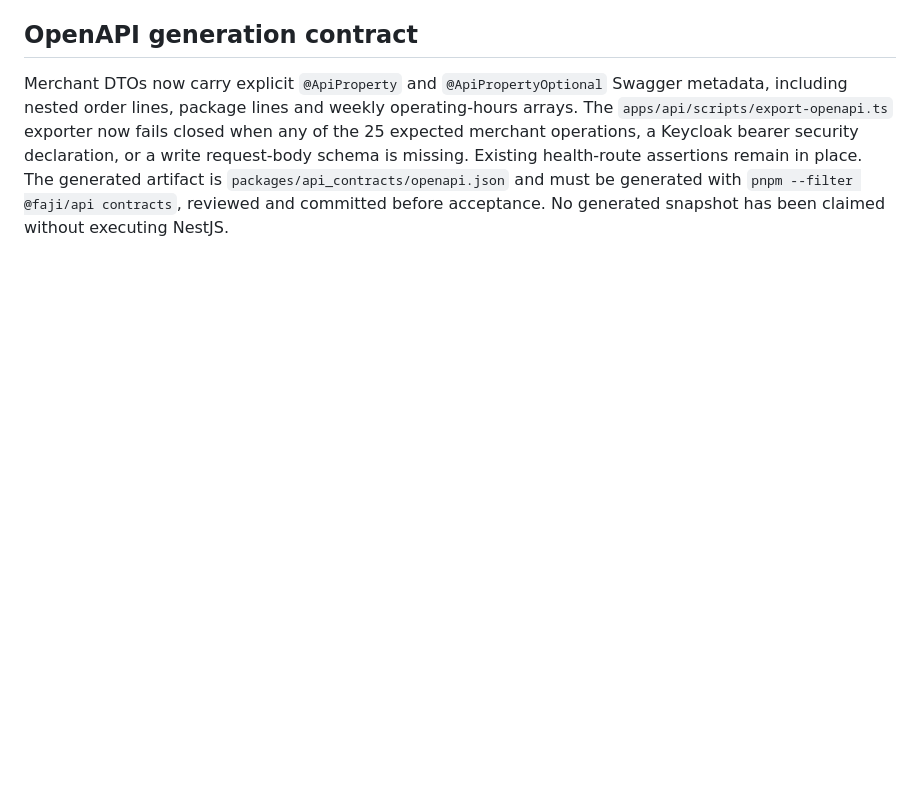
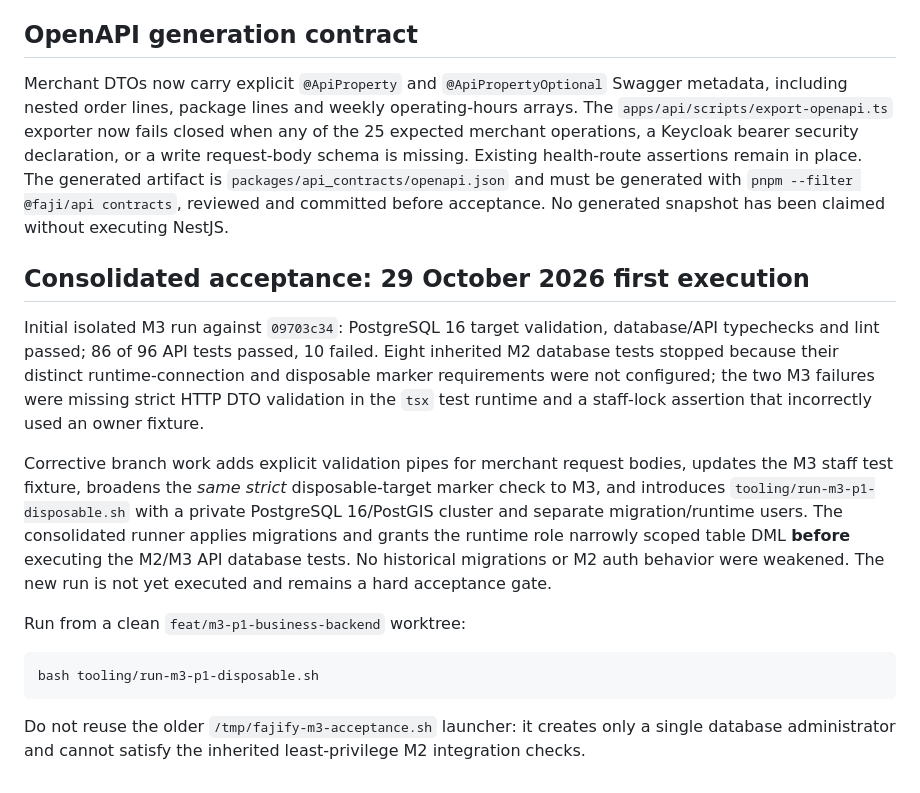
Before and after one commit to fajify1-ai/Fajify, a Markdown page: docs/engineering/PHASE_1_MILESTONE_3_IMPLEMENTATION.md, the part around the change. GitHub-like rendering; blank space fills up the shorter version.

Commit message:
docs(m3-p1): document first consolidated failures and corrected isolated acceptance launcher

````diff
--- a/docs/engineering/PHASE_1_MILESTONE_3_IMPLEMENTATION.md
+++ b/docs/engineering/PHASE_1_MILESTONE_3_IMPLEMENTATION.md
@@ -90,3 +90,17 @@ The backend's merchant tables, domain services, versioned controllers, staff per
 ## OpenAPI generation contract
 
 Merchant DTOs now carry explicit `@ApiProperty` and `@ApiPropertyOptional` Swagger metadata, including nested order lines, package lines and weekly operating-hours arrays. The `apps/api/scripts/export-openapi.ts` exporter now fails closed when any of the 25 expected merchant operations, a Keycloak bearer security declaration, or a write request-body schema is missing. Existing health-route assertions remain in place. The generated artifact is `packages/api_contracts/openapi.json` and must be generated with `pnpm --filter @faji/api contracts`, reviewed and committed before acceptance. No generated snapshot has been claimed without executing NestJS.
+
+## Consolidated acceptance: 29 October 2026 first execution
+
+Initial isolated M3 run against `09703c34`: PostgreSQL 16 target validation, database/API typechecks and lint passed; 86 of 96 API tests passed, 10 failed. Eight inherited M2 database tests stopped because their distinct runtime-connection and disposable marker requirements were not configured; the two M3 failures were missing strict HTTP DTO validation in the `tsx` test runtime and a staff-lock assertion that incorrectly used an owner fixture.
+
+Corrective branch work adds explicit validation pipes for merchant request bodies, updates the M3 staff test fixture, broadens the *same strict* disposable-target marker check to M3, and introduces `tooling/run-m3-p1-disposable.sh` with a private PostgreSQL 16/PostGIS cluster and separate migration/runtime users. The consolidated runner applies migrations and grants the runtime role narrowly scoped table DML **before** executing the M2/M3 API database tests. No historical migrations or M2 auth behavior were weakened. The new run is not yet executed and remains a hard acceptance gate.
+
+Run from a clean `feat/m3-p1-business-backend` worktree:
+
+```bash
+bash tooling/run-m3-p1-disposable.sh
+```
+
+Do not reuse the older `/tmp/fajify-m3-acceptance.sh` launcher: it creates only a single database administrator and cannot satisfy the inherited least-privilege M2 integration checks.
````
